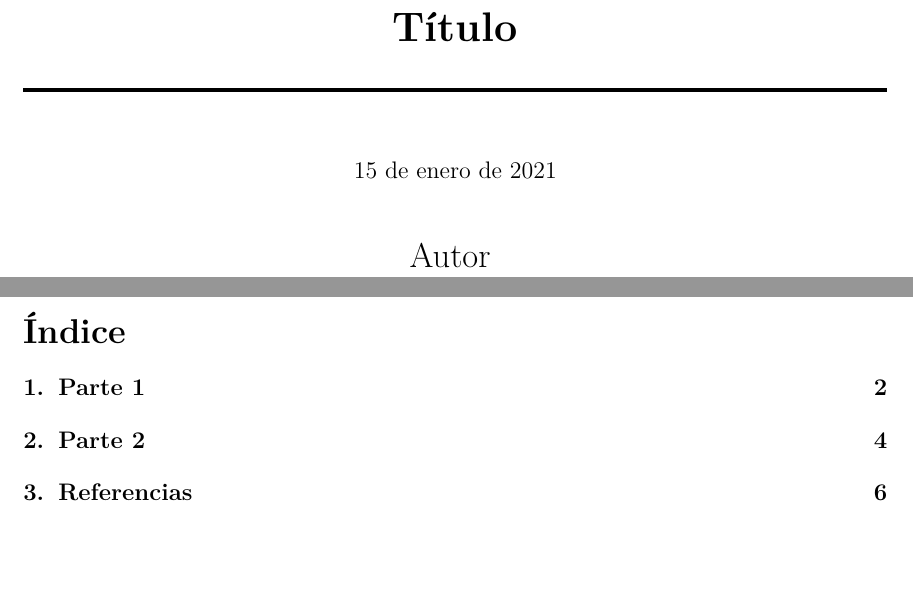
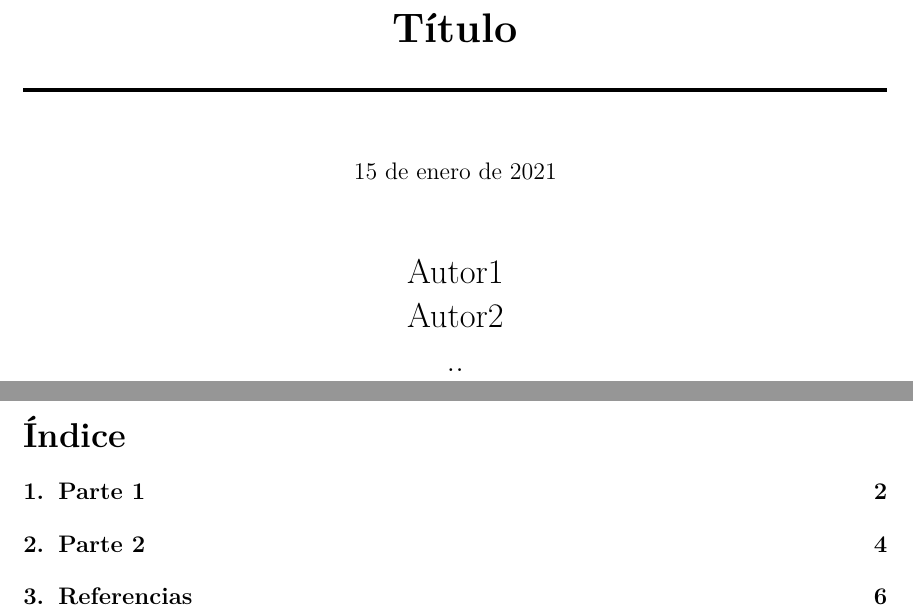
Before and after one commit to Carl0sCheca/Plantilla-LaTeX, a LaTeX document (Main.tex, which reads Metadata.tex, Portada2.tex): two parts of pages 1 and 2 of 7, joined at a grey line, cut so that both start at the same text, the shorter picture padded with empty space. Compiled offline with pdfLaTeX.

Commit message:
Múltiples autores

```diff
--- a/Metadata.tex
+++ b/Metadata.tex
@@ -1,5 +1,11 @@
 \newcommand{\writeTitle}{Título}
-\newcommand{\writeAuthor}{Autor}
+\newcommand{\writeAuthor}{Autor1, Autor2, ..}
+
+\newcommand{\printAuthor}{%
+    \foreach \x[count=\xi] in \writeAuthor {%
+        \x \\
+    }
+}
 
 \hypersetup{
     pdftitle={\writeTitle},
--- a/Portada2.tex
+++ b/Portada2.tex
@@ -13,7 +13,7 @@
     \vspace{30px}
     {
         \Large
-        Autor
+        \printAuthor
     }
 
     \vfill
```
Also changed, not shown: Portada.tex (+1 -1 lines), Main.pdf.
